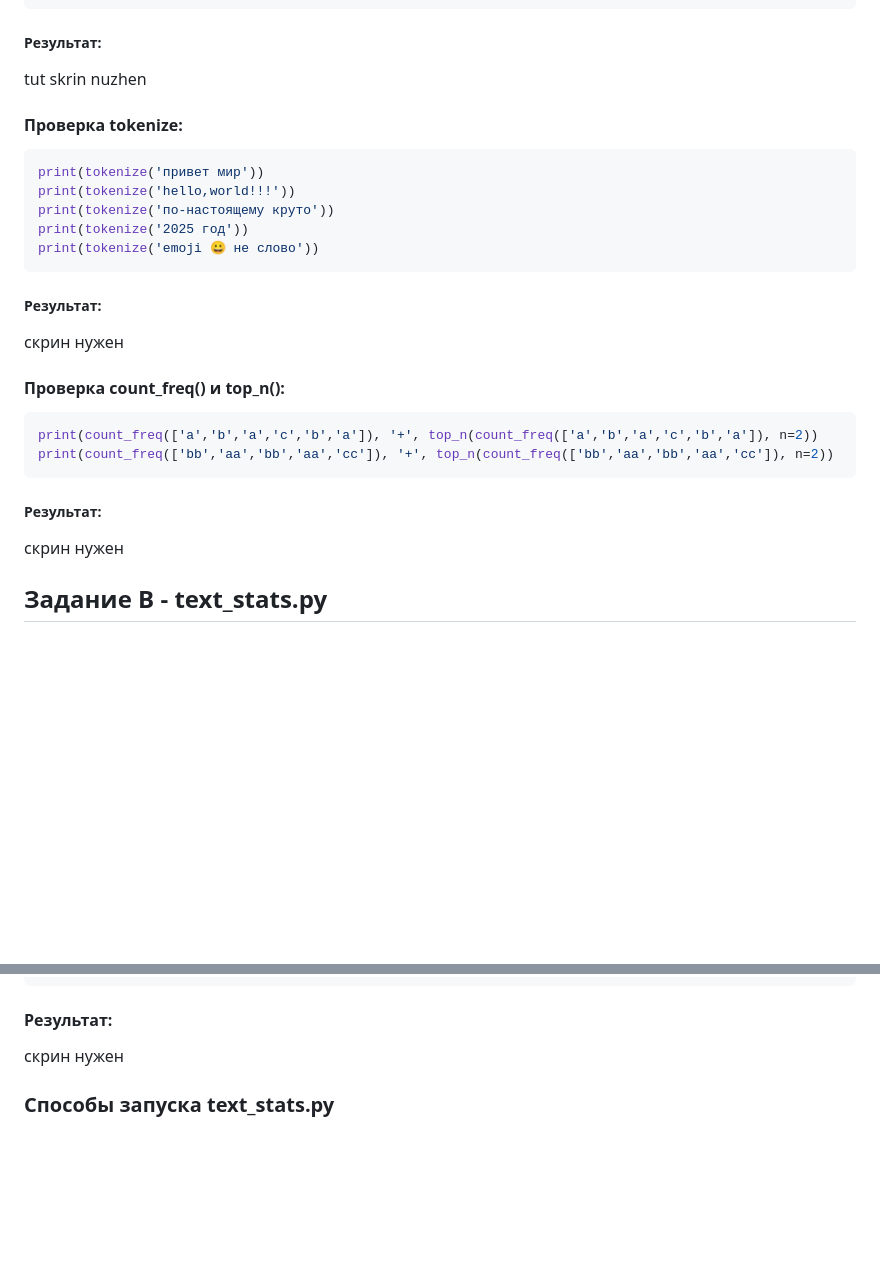
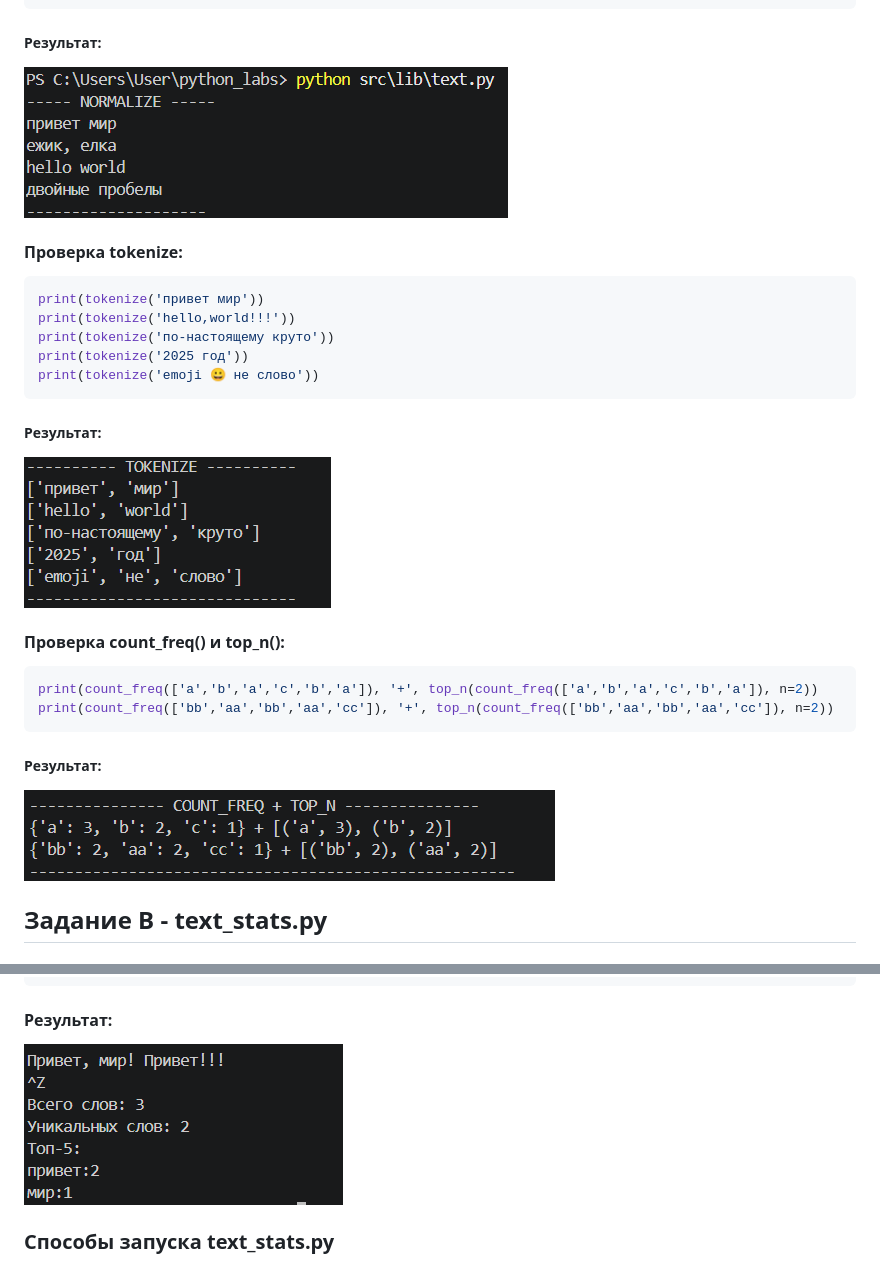
Before and after one commit to marselL228/python_labs, a Markdown page: src/lab03/README.md, 2 parts joined by grey strips. Rendered like a GitHub page; pictures changed too: images/lab03/count_freq + top_n.jpg (added), images/lab03/normalize.jpg (added), images/lab03/text_stats.jpg (added); blank space fills up the shorter version.

Commit message:
Чистовик 3й лабы

````diff
--- a/src/lab03/README.md
+++ b/src/lab03/README.md
@@ -60,7 +60,7 @@ print(normalize('Hello\r\nWorld'))
 print(normalize('  двойные  пробелы  '))
 ```
 ##### Результат:
-tut skrin nuzhen
+![Скриншот запуска задания 1.1](../../images/lab03/normalize.jpg)
 
 
 #### Проверка tokenize:
@@ -73,7 +73,7 @@ print(tokenize('emoji 😀 не слово'))
 ```
 
 ##### Результат:
-скрин нужен
+![Скриншот запуска задания 1.2](../../images/lab03/tokenize.jpg)
 
 
 #### Проверка count_freq() и top_n():
@@ -83,7 +83,7 @@ print(count_freq(['bb','aa','bb','aa','cc']), '+', top_n(count_freq(['bb','aa','
 ```
 
 ##### Результат:
-скрин нужен
+![Скриншот запуска задания 1.3](../../images/lab03/count_freq%20+%20top_n.jpg)
 
 
 ## Задание В - text_stats.py
@@ -112,7 +112,7 @@ if __name__ == '__main__':
 ```
 
 #### Результат:
-скрин нужен
+![Скриншот запуска задания 2](../../images/lab03/text_stats.jpg)
 
 
 
````
Also changed, not shown: 1 other file.
